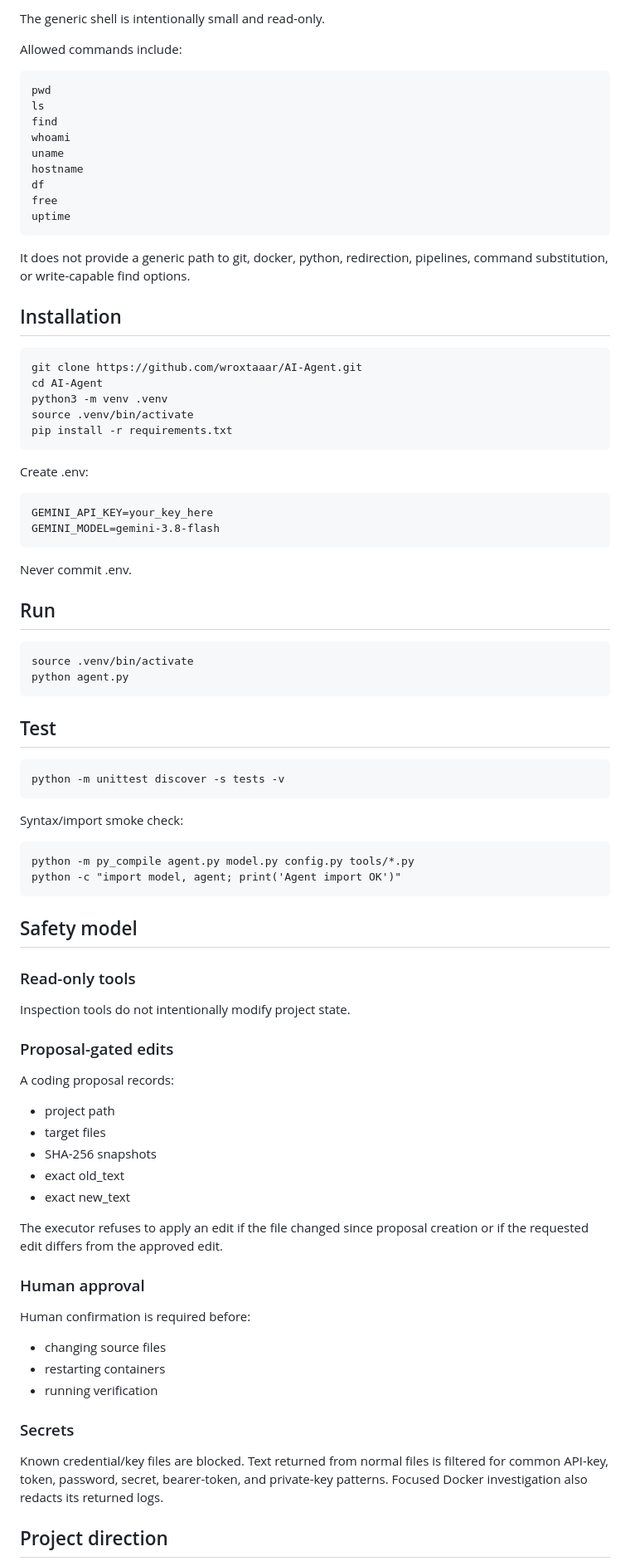
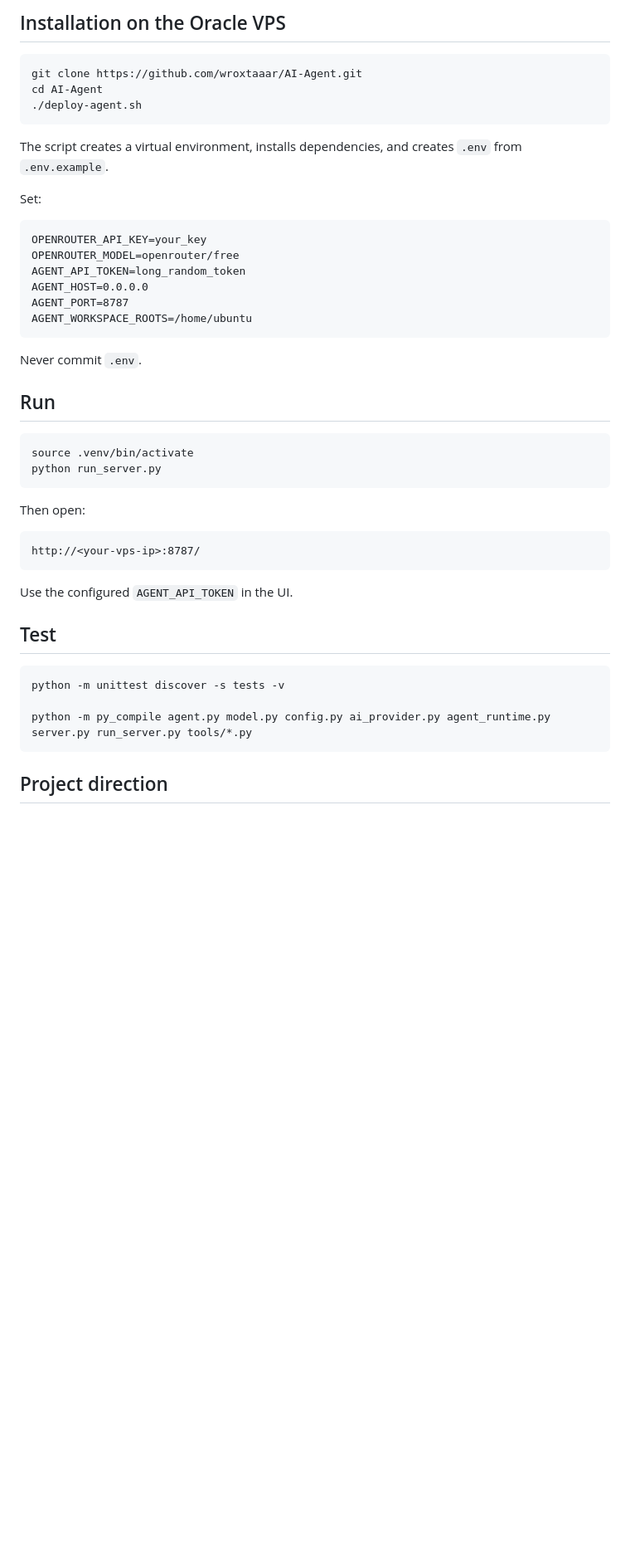
Before and after one commit to wroxtaaar/AI-Agent, a Markdown page: README.md, the part around one of its changes. Shown at 83% size. Drawn GitHub-style; blank space fills up the shorter version.

```diff
--- a/README.md
+++ b/README.md
@@ -55,78 +73,39 @@ These tools are read-only. They do not replace the underlying tools when a deepe
 
-The generic shell is intentionally small and read-only.
-
-Allowed commands include:
-
-    pwd
-    ls
-    find
-    whoami
-    uname
-    hostname
-    df
-    free
-    uptime
-
-It does not provide a generic path to git, docker, python, redirection, pipelines, command substitution, or write-capable find options.
-
-## Installation
+## Installation on the Oracle VPS
 
     git clone https://github.com/wroxtaaar/AI-Agent.git
     cd AI-Agent
-    python3 -m venv .venv
-    source .venv/bin/activate
-    pip install -r requirements.txt
+    ./deploy-agent.sh
 
-Create .env:
+The script creates a virtual environment, installs dependencies, and creates `.env` from `.env.example`.
 
-    GEMINI_API_KEY=your_key_here
-    GEMINI_MODEL=gemini-3.8-flash
+Set:
 
-Never commit .env.
+    OPENROUTER_API_KEY=your_key
+    OPENROUTER_MODEL=openrouter/free
+    AGENT_API_TOKEN=long_random_token
+    AGENT_HOST=0.0.0.0
+    AGENT_PORT=8787
+    AGENT_WORKSPACE_ROOTS=/home/ubuntu
+
+Never commit `.env`.
 
 ## Run
 
     source .venv/bin/activate
-    python agent.py
+    python run_server.py
+
+Then open:
+
+    http://<your-vps-ip>:8787/
+
+Use the configured `AGENT_API_TOKEN` in the UI.
 
 ## Test
 
     python -m unittest discover -s tests -v
 
-Syntax/import smoke check:
-
-    python -m py_compile agent.py model.py config.py tools/*.py
-    python -c "import model, agent; print('Agent import OK')"
-
-## Safety model
-
-### Read-only tools
-
-Inspection tools do not intentionally modify project state.
-
-### Proposal-gated edits
-
-A coding proposal records:
-
-- project path
-- target files
-- SHA-256 snapshots
-- exact old_text
-- exact new_text
-
-The executor refuses to apply an edit if the file changed since proposal creation or if the requested edit differs from the approved edit.
-
-### Human approval
-
-Human confirmation is required before:
-
-- changing source files
-- restarting containers
-- running verification
-
-### Secrets
-
-Known credential/key files are blocked. Text returned from normal files is filtered for common API-key, token, password, secret, bearer-token, and private-key patterns. Focused Docker investigation also redacts its returned logs.
+    python -m py_compile agent.py model.py config.py ai_provider.py agent_runtime.py server.py run_server.py tools/*.py
 
 ## Project direction
 
```
Also changed, not shown: other parts of README.md (+54 -36 lines).
